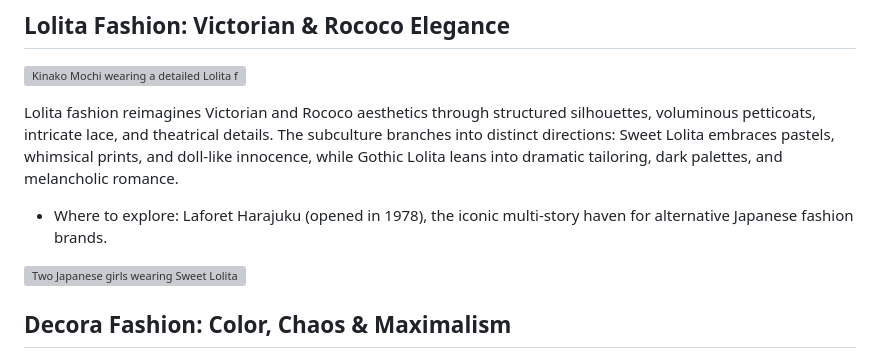
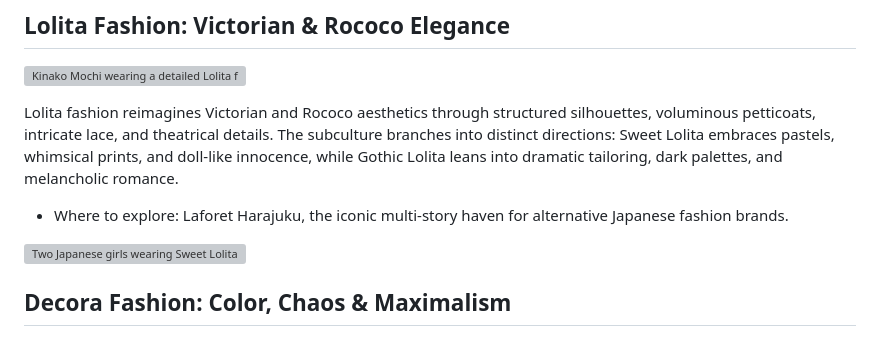
Before and after one commit to aviranburirotem/zazzimag, a Markdown page: content/articles/harajuku-street-fashion-a-guide-to-lolita-and-decora.md, the part around the change. GitHub-like rendering; grey boxes are pictures that could not be loaded.

Commit message:
Update article: Japanese Street Fashion: A Guide to Lolita, Decora, Jirai Kei & Gyaru

```diff
--- a/content/articles/harajuku-street-fashion-a-guide-to-lolita-and-decora.md
+++ b/content/articles/harajuku-street-fashion-a-guide-to-lolita-and-decora.md
@@ -20,7 +20,7 @@ Harajuku is known for its street fashion and independent boutiques. Its backstre
 
 Lolita fashion reimagines Victorian and Rococo aesthetics through structured silhouettes, voluminous petticoats, intricate lace, and theatrical details. The subculture branches into distinct directions: Sweet Lolita embraces pastels, whimsical prints, and doll-like innocence, while Gothic Lolita leans into dramatic tailoring, dark palettes, and melancholic romance.
 
-- Where to explore: Laforet Harajuku (opened in 1978), the iconic multi-story haven for alternative Japanese fashion brands.
+- Where to explore: Laforet Harajuku, the iconic multi-story haven for alternative Japanese fashion brands.
 
 
 
```
